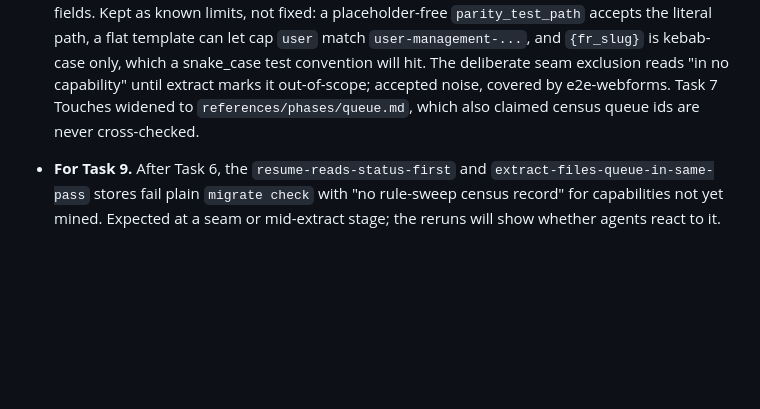
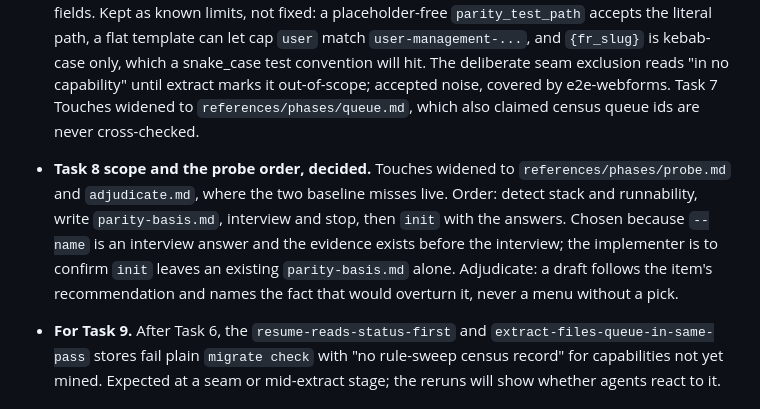
Before and after one commit to iceinvein/agent-skills, a Markdown page: docs/plans/2026-10-04-migrate-evals-and-gates-record.md, the part around the change. Drawn GitHub-style; blank space fills up the shorter version.

Commit message:
docs(migrate): record the task 8 decisions

```diff
--- a/docs/plans/2026-10-04-migrate-evals-and-gates-record.md
+++ b/docs/plans/2026-10-04-migrate-evals-and-gates-record.md
@@ -51,6 +51,14 @@
   it out-of-scope; accepted noise, covered by e2e-webforms. Task 7 Touches
   widened to `references/phases/queue.md`, which also claimed census queue ids
   are never cross-checked.
+- **Task 8 scope and the probe order, decided.** Touches widened to
+  `references/phases/probe.md` and `adjudicate.md`, where the two baseline
+  misses live. Order: detect stack and runnability, write `parity-basis.md`,
+  interview and stop, then `init` with the answers. Chosen because `--name` is
+  an interview answer and the evidence exists before the interview; the
+  implementer is to confirm `init` leaves an existing `parity-basis.md` alone.
+  Adjudicate: a draft follows the item's recommendation and names the fact that
+  would overturn it, never a menu without a pick.
 - **For Task 9.** After Task 6, the `resume-reads-status-first` and
   `extract-files-queue-in-same-pass` stores fail plain `migrate check` with
   "no rule-sweep census record" for capabilities not yet mined. Expected at a
```
